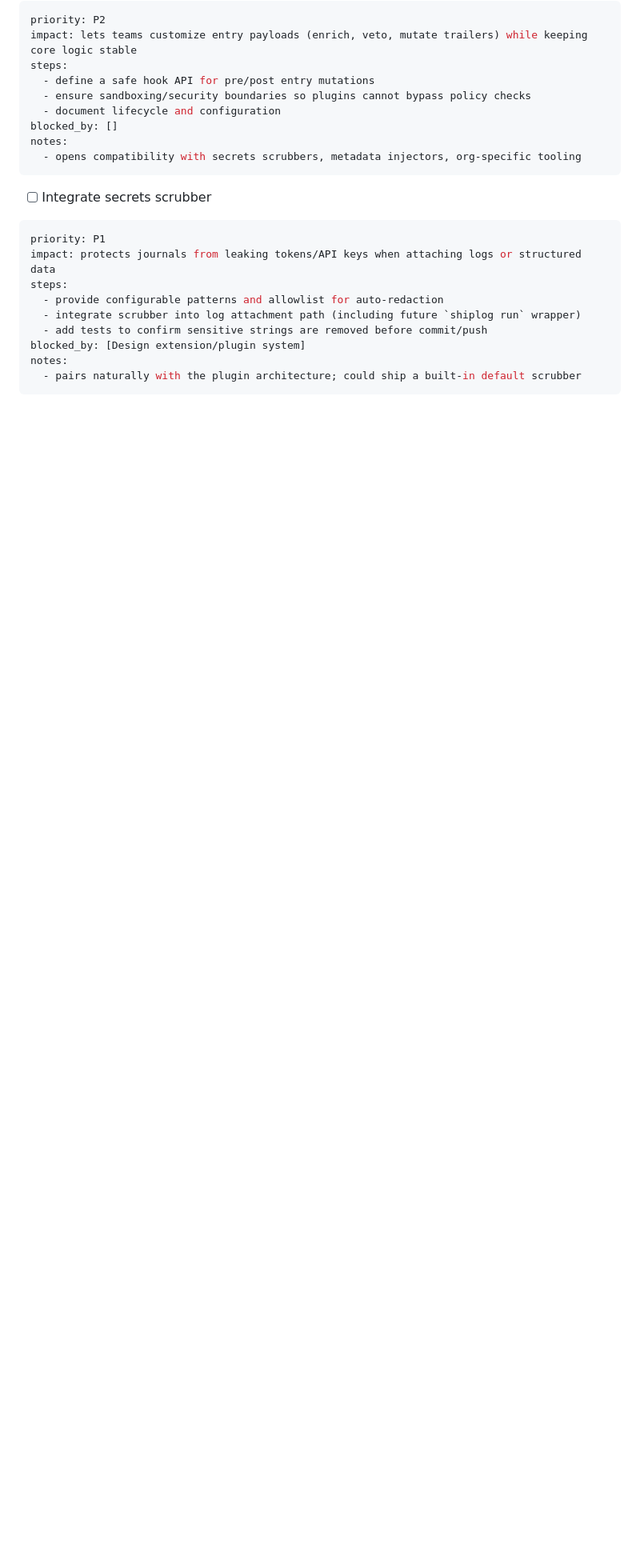
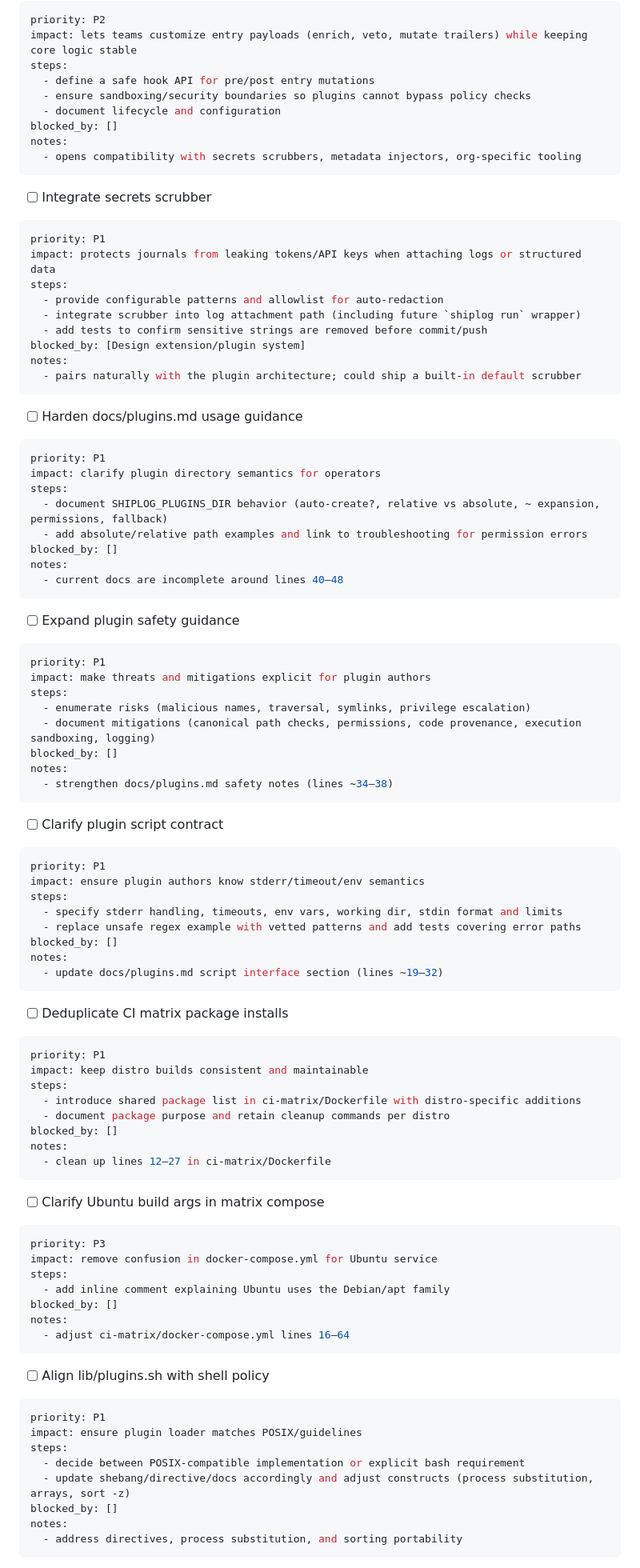
Before and after one commit to flyingrobots/shiplog, a Markdown page: AGENTS.md, the part around one of its changes. Shown at 80% size. GitHub-like rendering; blank space fills up the shorter version.

Commit message:
docs: capture follow-up items for plugins and bosun

````diff
--- a/AGENTS.md
+++ b/AGENTS.md
@@ -244,3 +244,74 @@ notes:
   - pairs naturally with the plugin architecture; could ship a built-in default scrubber
 ```
 
+- [ ] Harden docs/plugins.md usage guidance
+```yaml
+priority: P1
+impact: clarify plugin directory semantics for operators
+steps:
+  - document SHIPLOG_PLUGINS_DIR behavior (auto-create?, relative vs absolute, ~ expansion, permissions, fallback)
+  - add absolute/relative path examples and link to troubleshooting for permission errors
+blocked_by: []
+notes:
+  - current docs are incomplete around lines 40–48
+```
+
+- [ ] Expand plugin safety guidance
+```yaml
+priority: P1
+impact: make threats and mitigations explicit for plugin authors
+steps:
+  - enumerate risks (malicious names, traversal, symlinks, privilege escalation)
+  - document mitigations (canonical path checks, permissions, code provenance, execution sandboxing, logging)
+blocked_by: []
+notes:
+  - strengthen docs/plugins.md safety notes (lines ~34–38)
+```
+
+- [ ] Clarify plugin script contract
+```yaml
+priority: P1
+impact: ensure plugin authors know stderr/timeout/env semantics
+steps:
+  - specify stderr handling, timeouts, env vars, working dir, stdin format and limits
+  - replace unsafe regex example with vetted patterns and add tests covering error paths
+blocked_by: []
+notes:
+  - update docs/plugins.md script interface section (lines ~19–32)
+```
+
+- [ ] Deduplicate CI matrix package installs
+```yaml
+priority: P1
+impact: keep distro builds consistent and maintainable
+steps:
+  - introduce shared package list in ci-matrix/Dockerfile with distro-specific additions
+  - document package purpose and retain cleanup commands per distro
+blocked_by: []
+notes:
+  - clean up lines 12–27 in ci-matrix/Dockerfile
+```
+
+- [ ] Clarify Ubuntu build args in matrix compose
+```yaml
+priority: P3
+impact: remove confusion in docker-compose.yml for Ubuntu service
+steps:
+  - add inline comment explaining Ubuntu uses the Debian/apt family
+blocked_by: []
+notes:
+  - adjust ci-matrix/docker-compose.yml lines 16–64
+```
+
+- [ ] Align lib/plugins.sh with shell policy
+```yaml
+priority: P1
+impact: ensure plugin loader matches POSIX/guidelines
+steps:
+  - decide between POSIX-compatible implementation or explicit bash requirement
+  - update shebang/directive/docs accordingly and adjust constructs (process substitution, arrays, sort -z)
+blocked_by: []
+notes:
+  - address directives, process substitution, and sorting portability
+```
+
````
Also changed, not shown: other parts of AGENTS.md (+33 -0 lines).
